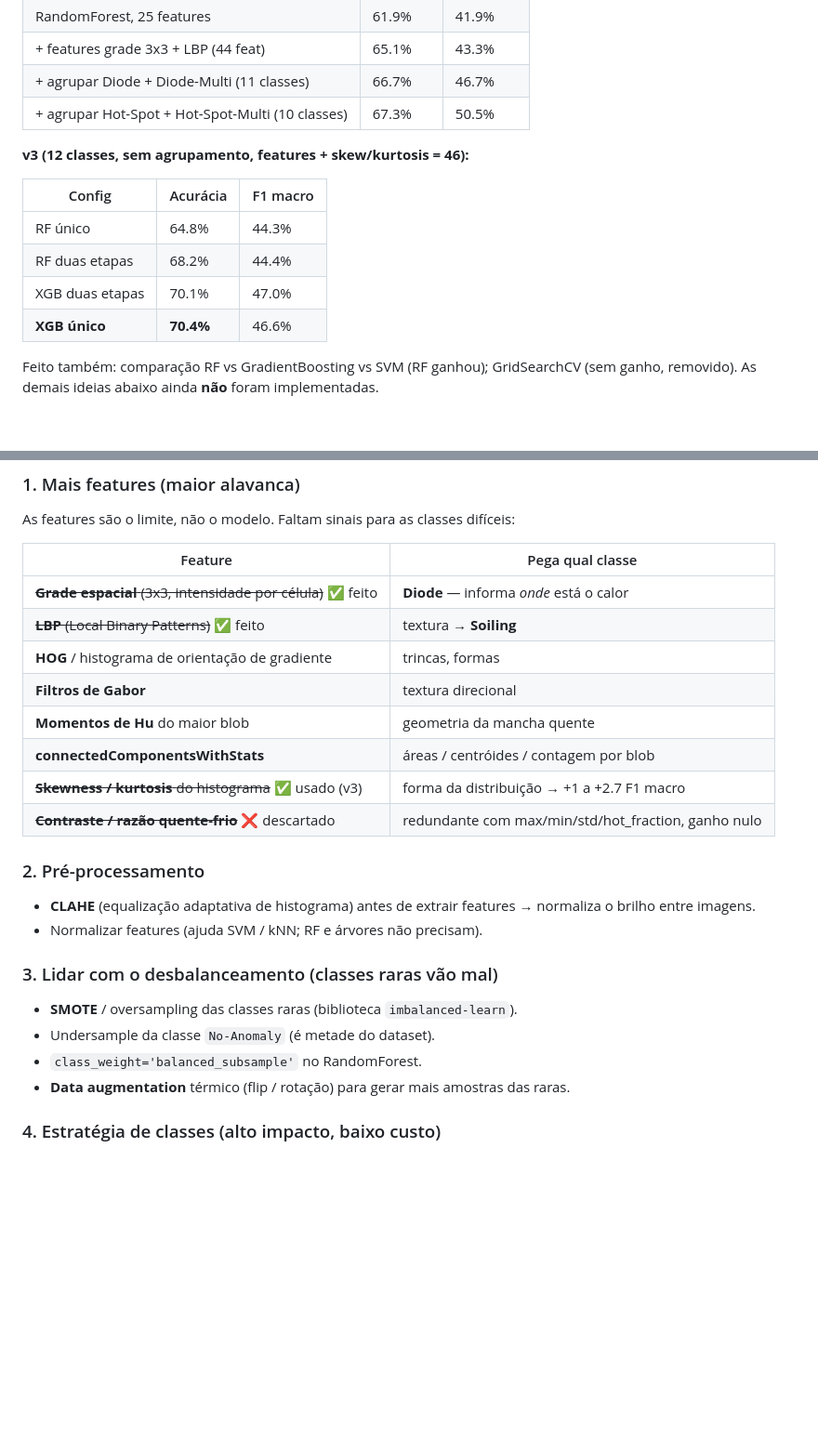
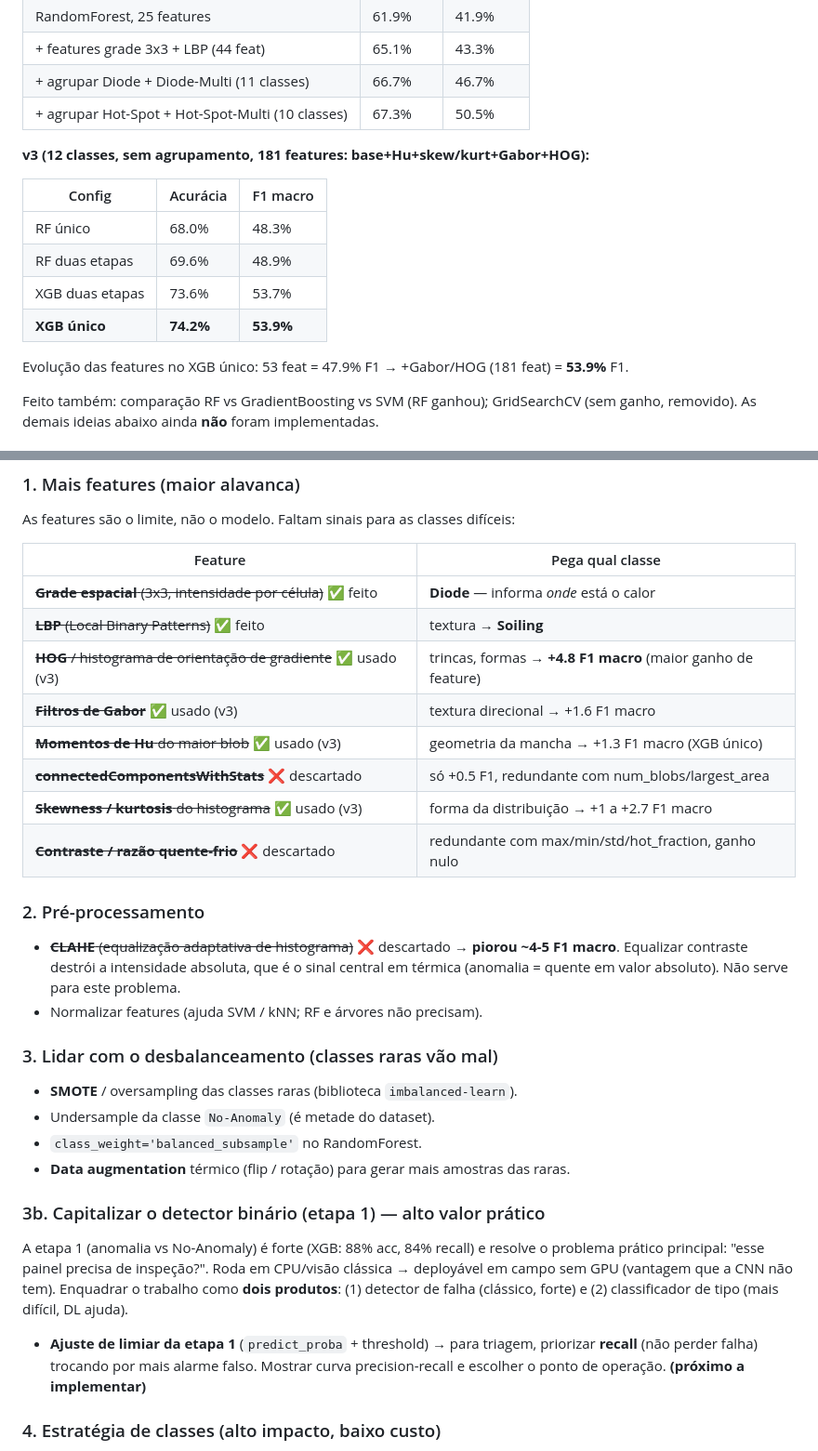
Before and after one commit to portelaGustavo/solar-panel-anomaly-detection, a Markdown page: MELHORIAS_FUTURAS.md, 2 parts joined by grey strips. Shown at 93% size. Rendered like a GitHub page; blank space fills up the shorter version.

Commit message:
:memo: MELHORIAS_FUTURAS: mark HOG/Gabor done, CC/CLAHE discarded, add binary-detector threshold tuning

```diff
--- a/MELHORIAS_FUTURAS.md
+++ b/MELHORIAS_FUTURAS.md
@@ -14,14 +14,16 @@ Ordenadas por impacto esperado. DL de referência ~67%. Gargalo = classes raras
 | + agrupar Diode + Diode-Multi (11 classes) | 66.7% | 46.7% |
 | + agrupar Hot-Spot + Hot-Spot-Multi (10 classes) | 67.3% | 50.5% |
 
-**v3 (12 classes, sem agrupamento, features + skew/kurtosis = 46):**
+**v3 (12 classes, sem agrupamento, 181 features: base+Hu+skew/kurt+Gabor+HOG):**
 
 | Config | Acurácia | F1 macro |
 |--------|----------|----------|
-| RF único | 64.8% | 44.3% |
-| RF duas etapas | 68.2% | 44.4% |
-| XGB duas etapas | 70.1% | 47.0% |
-| **XGB único** | **70.4%** | 46.6% |
+| RF único | 68.0% | 48.3% |
+| RF duas etapas | 69.6% | 48.9% |
+| XGB duas etapas | 73.6% | 53.7% |
+| **XGB único** | **74.2%** | **53.9%** |
+
+Evolução das features no XGB único: 53 feat = 47.9% F1 → +Gabor/HOG (181 feat) = **53.9%** F1.
 
 Feito também: comparação RF vs GradientBoosting vs SVM (RF ganhou); GridSearchCV
 (sem ganho, removido). As demais ideias abaixo ainda **não** foram implementadas.
@@ -35,16 +37,17 @@ As features são o limite, não o modelo. Faltam sinais para as classes difícei
 |---------|------------------|
 | ~~**Grade espacial** (3x3, intensidade por célula)~~ ✅ feito | **Diode** — informa *onde* está o calor |
 | ~~**LBP** (Local Binary Patterns)~~ ✅ feito | textura → **Soiling** |
-| **HOG** / histograma de orientação de gradiente | trincas, formas |
-| **Filtros de Gabor** | textura direcional |
-| **Momentos de Hu** do maior blob | geometria da mancha quente |
-| **connectedComponentsWithStats** | áreas / centróides / contagem por blob |
+| ~~**HOG** / histograma de orientação de gradiente~~ ✅ usado (v3) | trincas, formas → **+4.8 F1 macro** (maior ganho de feature) |
+| ~~**Filtros de Gabor**~~ ✅ usado (v3) | textura direcional → +1.6 F1 macro |
+| ~~**Momentos de Hu** do maior blob~~ ✅ usado (v3) | geometria da mancha → +1.3 F1 macro (XGB único) |
+| ~~**connectedComponentsWithStats**~~ ❌ descartado | só +0.5 F1, redundante com num_blobs/largest_area |
 | ~~**Skewness / kurtosis** do histograma~~ ✅ usado (v3) | forma da distribuição → +1 a +2.7 F1 macro |
 | ~~**Contraste / razão quente-frio**~~ ❌ descartado | redundante com max/min/std/hot_fraction, ganho nulo |
 
 ### 2. Pré-processamento
-- **CLAHE** (equalização adaptativa de histograma) antes de extrair features → normaliza
-  o brilho entre imagens.
+- ~~**CLAHE** (equalização adaptativa de histograma)~~ ❌ descartado → **piorou ~4-5 F1 macro**.
+  Equalizar contraste destrói a intensidade absoluta, que é o sinal central em térmica
+  (anomalia = quente em valor absoluto). Não serve para este problema.
 - Normalizar features (ajuda SVM / kNN; RF e árvores não precisam).
 
 ### 3. Lidar com o desbalanceamento (classes raras vão mal)
@@ -52,6 +55,15 @@ As features são o limite, não o modelo. Faltam sinais para as classes difícei
 - Undersample da classe `No-Anomaly` (é metade do dataset).
 - `class_weight='balanced_subsample'` no RandomForest.
 - **Data augmentation** térmico (flip / rotação) para gerar mais amostras das raras.
+
+### 3b. Capitalizar o detector binário (etapa 1) — alto valor prático
+A etapa 1 (anomalia vs No-Anomaly) é forte (XGB: 88% acc, 84% recall) e resolve o problema
+prático principal: "esse painel precisa de inspeção?". Roda em CPU/visão clássica → deployável
+em campo sem GPU (vantagem que a CNN não tem). Enquadrar o trabalho como **dois produtos**:
+(1) detector de falha (clássico, forte) e (2) classificador de tipo (mais difícil, DL ajuda).
+- **Ajuste de limiar da etapa 1** (`predict_proba` + threshold) → para triagem, priorizar
+  **recall** (não perder falha) trocando por mais alarme falso. Mostrar curva precision-recall
+  e escolher o ponto de operação. **(próximo a implementar)**
 
 ### 4. Estratégia de classes (alto impacto, baixo custo)
 - ~~**Classificação em duas etapas**: 1º `anomalia vs No-Anomaly`, depois `qual tipo`~~
```
